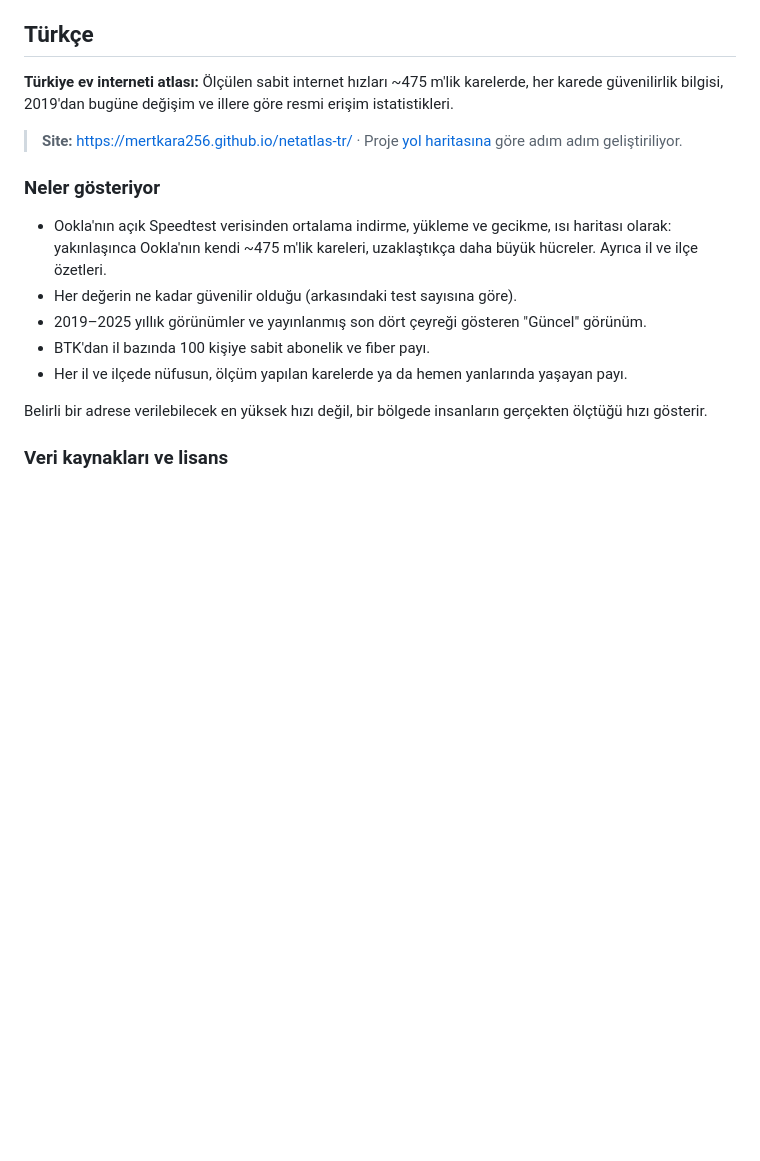
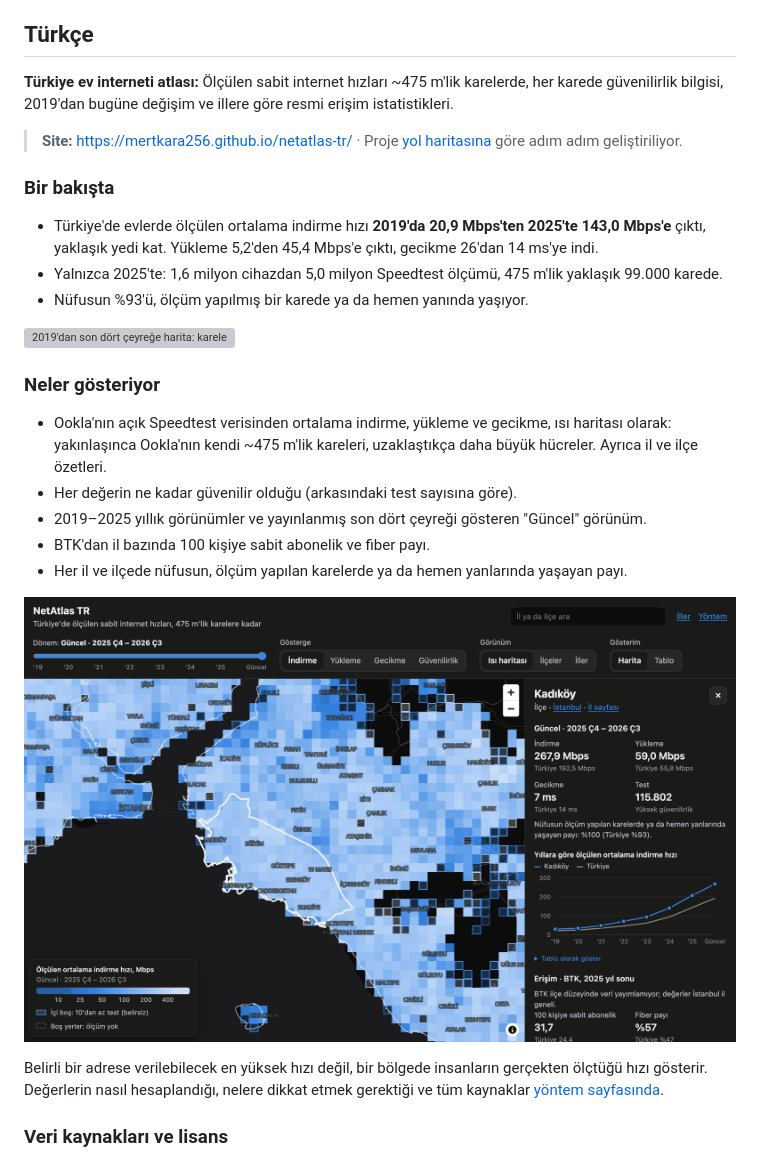
Before and after one commit to mertkara256/netatlas-tr, a Markdown page: README.md, the part around one of its changes. Rendered like a GitHub page; pictures changed too: docs/gorseller/kadikoy.png (added); blank space fills up the shorter version; grey boxes are pictures that could not be loaded.

```diff
--- a/README.md
+++ b/README.md
@@ -39,6 +51,14 @@ Code is released under the [MIT License](LICENSE). Data derived from Ookla's ope
 
 > **Site:** https://mertkara256.github.io/netatlas-tr/ · Proje [yol haritasına](docs/YOL-HARITASI.md) göre adım adım geliştiriliyor.
 
+### Bir bakışta
+
+- Türkiye'de evlerde ölçülen ortalama indirme hızı **2019'da 20,9 Mbps'ten 2025'te 143,0 Mbps'e** çıktı, yaklaşık yedi kat. Yükleme 5,2'den 45,4 Mbps'e çıktı, gecikme 26'dan 14 ms'ye indi.
+- Yalnızca 2025'te: 1,6 milyon cihazdan 5,0 milyon Speedtest ölçümü, 475 m'lik yaklaşık 99.000 karede.
+- Nüfusun %93'ü, ölçüm yapılmış bir karede ya da hemen yanında yaşıyor.
+
+![2019'dan son dört çeyreğe harita: kareler yıldan yıla açılıyor, yani hızlanıyor](docs/gorseller/donemler.gif)
+
 ### Neler gösteriyor
 
 - Ookla'nın açık Speedtest verisinden ortalama indirme, yükleme ve gecikme, ısı haritası olarak: yakınlaşınca Ookla'nın kendi ~475 m'lik kareleri, uzaklaştıkça daha büyük hücreler. Ayrıca il ve ilçe özetleri.
@@ -47,7 +67,9 @@ Code is released under the [MIT License](LICENSE). Data derived from Ookla's ope
 - BTK'dan il bazında 100 kişiye sabit abonelik ve fiber payı.
 - Her il ve ilçede nüfusun, ölçüm yapılan karelerde ya da hemen yanlarında yaşayan payı.
 
-Belirli bir adrese verilebilecek en yüksek hızı değil, bir bölgede insanların gerçekten ölçtüğü hızı gösterir.
+![Kadıköy'e yakından: 475 m'lik kareler ve ilçenin hızlarını, test sayısını ve 2019'dan bu yana değişimini gösteren panel](docs/gorseller/kadikoy.png)
+
+Belirli bir adrese verilebilecek en yüksek hızı değil, bir bölgede insanların gerçekten ölçtüğü hızı gösterir. Değerlerin nasıl hesaplandığı, nelere dikkat etmek gerektiği ve tüm kaynaklar [yöntem sayfasında](https://mertkara256.github.io/netatlas-tr/yontem/).
 
 ### Veri kaynakları ve lisans
 
```
Also changed, not shown: other parts of README.md (+13 -1 lines), docs/gorseller/harita.png (added), 1 other file.
